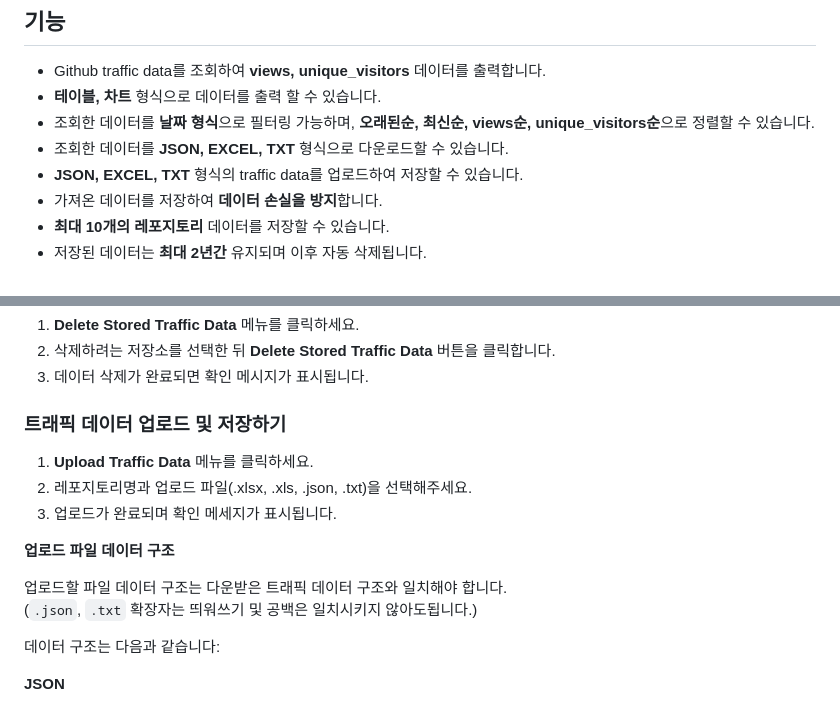
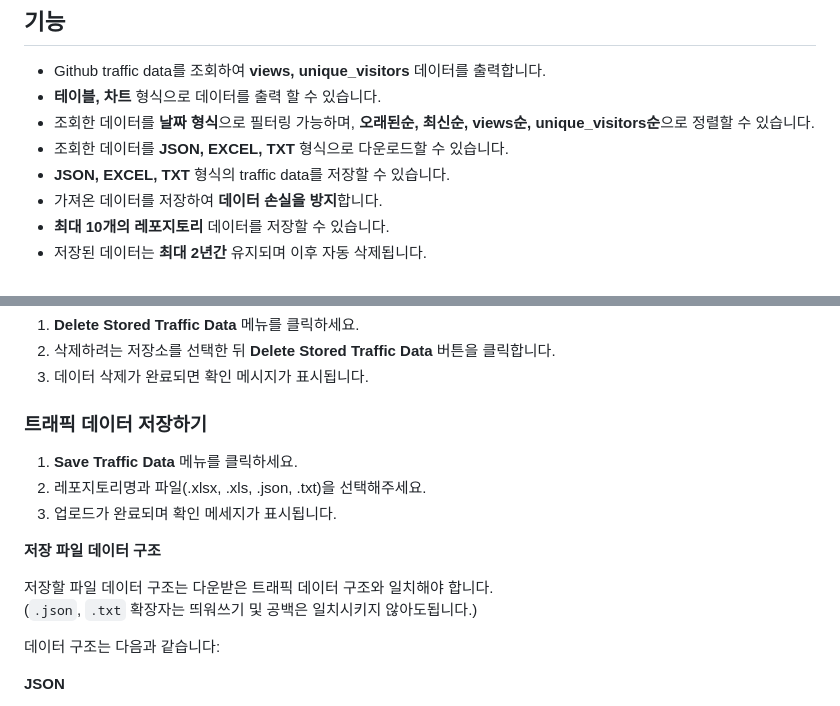
Before and after one commit to NamJongtae/github-traffic-viewer, a Markdown page: README_KR.md, 2 parts joined by grey strips. Rendered like a GitHub page.

Commit message:
Docs: README 수정 - 업로드 단어 제거

```diff
--- a/README_KR.md
+++ b/README_KR.md
@@ -18,7 +18,7 @@ GitHub의 트래픽 데이터는 **2주간만 보존**되기 때문에, 이 확
 - **테이블, 차트** 형식으로 데이터를 출력 할 수 있습니다.
 - 조회한 데이터를 **날짜 형식**으로 필터링 가능하며, **오래된순, 최신순, views순, unique_visitors순**으로 정렬할 수 있습니다.
 - 조회한 데이터를 **JSON, EXCEL, TXT** 형식으로 다운로드할 수 있습니다.
-- **JSON, EXCEL, TXT** 형식의 traffic data를 업로드하여 저장할 수 있습니다.
+- **JSON, EXCEL, TXT** 형식의 traffic data를 저장할 수 있습니다.
 - 가져온 데이터를 저장하여 **데이터 손실을 방지**합니다.
 - **최대 10개의 레포지토리** 데이터를 저장할 수 있습니다.
 - 저장된 데이터는 **최대 2년간** 유지되며 이후 자동 삭제됩니다.
@@ -57,15 +57,15 @@ Chrome 웹 스토어에서 [GitHub Traffic Viewer](https://chromewebstore.google
 2. 삭제하려는 저장소를 선택한 뒤 **Delete Stored Traffic Data** 버튼을 클릭합니다.
 3. 데이터 삭제가 완료되면 확인 메시지가 표시됩니다.
 
-### 트래픽 데이터 업로드 및 저장하기
+### 트래픽 데이터 저장하기
 
-1. **Upload Traffic Data** 메뉴를 클릭하세요.
-2. 레포지토리명과 업로드 파일(.xlsx, .xls, .json, .txt)을 선택해주세요.
+1. **Save Traffic Data** 메뉴를 클릭하세요.
+2. 레포지토리명과 파일(.xlsx, .xls, .json, .txt)을 선택해주세요.
 3. 업로드가 완료되며 확인 메세지가 표시됩니다.
 
-**업로드 파일 데이터 구조**
+**저장 파일 데이터 구조**
 
-  업로드할 파일 데이터 구조는 다운받은 트래픽 데이터 구조와 일치해야 합니다.
+  저장할 파일 데이터 구조는 다운받은 트래픽 데이터 구조와 일치해야 합니다.
   <br/>
   (`.json`, `.txt` 확장자는 띄워쓰기 및 공백은 일치시키지 않아도됩니다.)
 
```
Also changed, not shown: README.md (+6 -6 lines).
